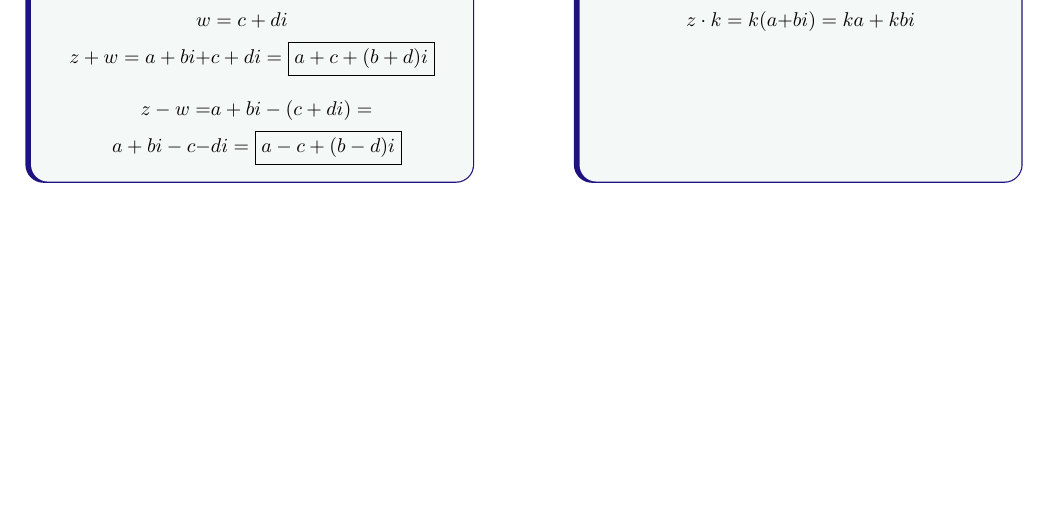
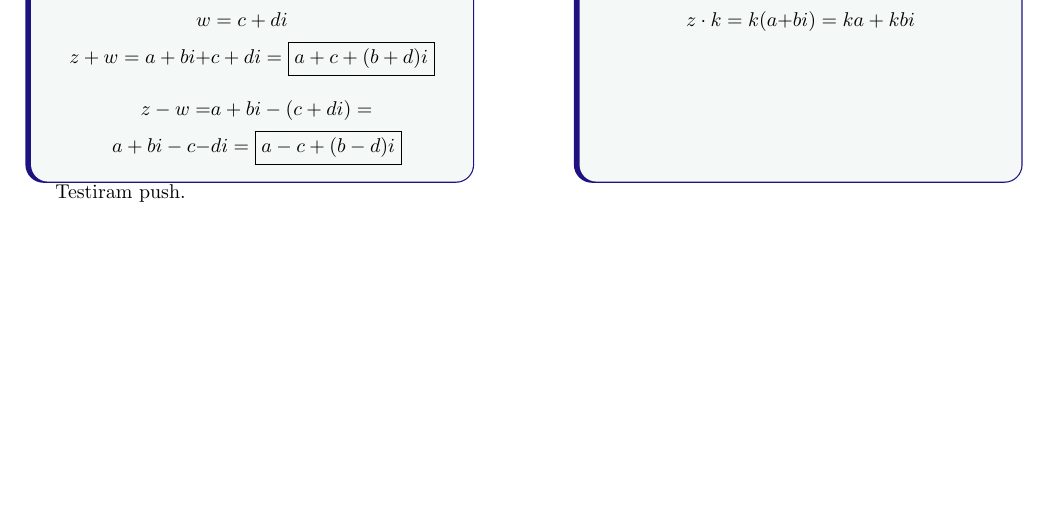
Before and after one commit to Gapimiklo/matematika, a LaTeX document (zapiski.tex): part of page 2 of 2, cut so that both start at the same text, the shorter picture padded with empty space. Compiled offline with pdfLaTeX.

Commit message:
Test on Linux

```diff
--- a/zapiski.tex
+++ b/zapiski.tex
@@ -170,4 +170,6 @@ z \cdot k = k(a+&bi)=ka+kbi
 \end{defbox}
 \end{minipage}
 
+Testiram push.
+
 \end{document}
```
Also changed, not shown: zapiski.pdf.
